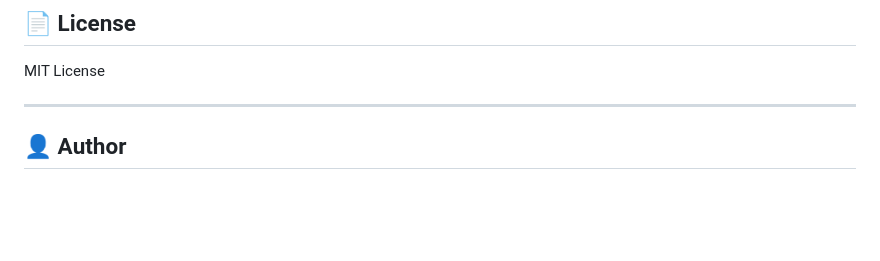
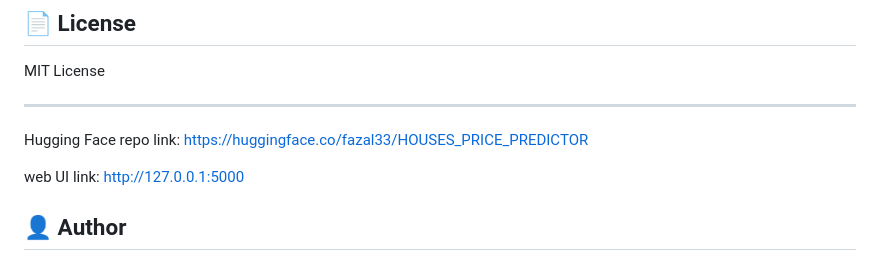
Before and after one commit to FazalZamanKhan/housing-price-prediction-ml, a Markdown page: README.md, the part around the change. Rendered like a GitHub page; blank space fills up the shorter version.

```diff
--- a/README.md
+++ b/README.md
@@ -141,6 +141,15 @@ MIT License
 
 ---
 
+
+Hugging Face repo link:
+https://huggingface.co/fazal33/HOUSES_PRICE_PREDICTOR
+
+
+web UI link:
+http://127.0.0.1:5000
+
+
 ## 👤 Author
 
 **Fazal Zaman**
```
